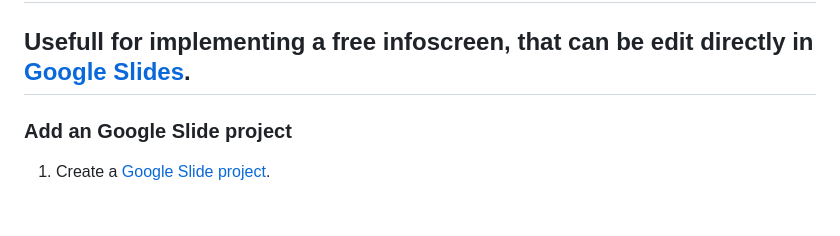
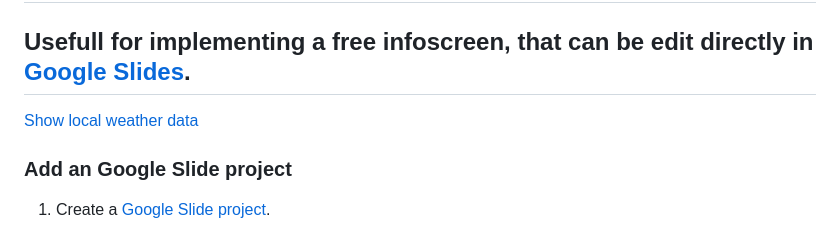
Before and after one commit to bkristensen/InfoscreenWithGoogleSlides, a Markdown page: README.md, the part around the change. GitHub-like rendering; blank space fills up the shorter version.

```diff
--- a/README.md
+++ b/README.md
@@ -3,6 +3,8 @@
 
 ## A simple website that embeds and loops thru an Google Slide, with overlay that shows date, time and local weather information.
 ## Usefull for implementing a free infoscreen, that can be edit directly in [Google Slides](https://www.google.com/slides/about/).
+
+[Show local weather data](README.md#show-local-weather-data)
 
 ### Add an Google Slide project
 
```
